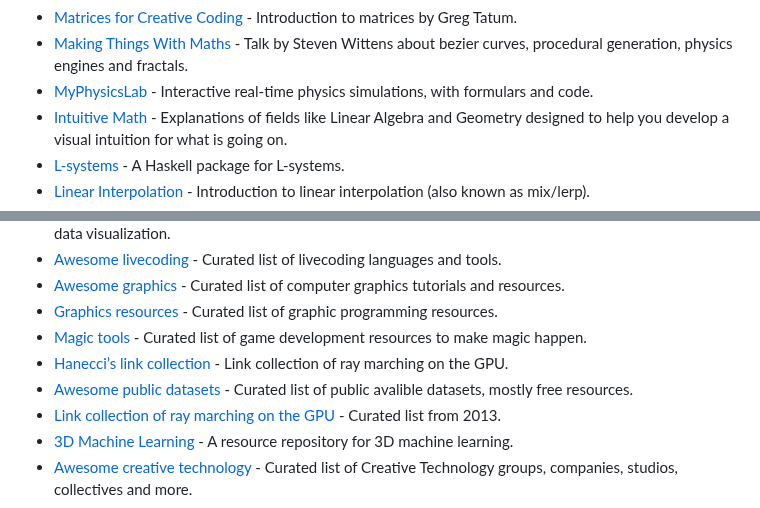
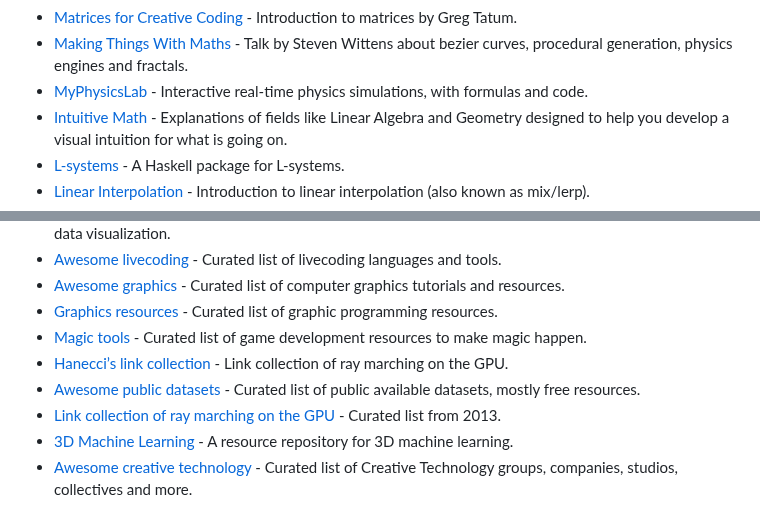
Before and after one commit to terkelg/awesome-creative-coding, a Markdown page: readme.md, 2 parts joined by grey strips. GitHub-like rendering.

```diff
--- a/readme.md
+++ b/readme.md
@@ -456,7 +456,7 @@ _Please read the [contribution guidelines](contributing.md) before contributing.
 - [Maths & trigonometry cheat sheet for 2D & 3D games](https://gist.github.com/xem/99930986c5333125a13b0ea50600391f) - Maths cheat-sheet for 2D and 3D game-makers.
 - [Matrices for Creative Coding](https://www.youtube.com/watch?v=4k9wTfxfkJU&list=PLxaZqnd-OQM7k2Gp3xu02VzExGKMKgqY2) - Introduction to matrices by Greg Tatum.
 - [Making Things With Maths](https://acko.net/tv/wdcode/) - Talk by Steven Wittens about bezier curves, procedural generation, physics engines and fractals.
-- [MyPhysicsLab](https://www.myphysicslab.com/) - Interactive real-time physics simulations, with formulars and code.
+- [MyPhysicsLab](https://www.myphysicslab.com/) - Interactive real-time physics simulations, with formulas and code.
 - [Intuitive Math](https://intuitive-math.club/) - Explanations of fields like Linear Algebra and Geometry designed to help you develop a visual intuition for what is going on.
 - [L-systems](https://github.com/arendsee/lsystems) - A Haskell package for L-systems.
 - [Linear Interpolation](https://mattdesl.svbtle.com/linear-interpolation) - Introduction to linear interpolation (also known as mix/lerp).
@@ -563,7 +563,7 @@ _Please read the [contribution guidelines](contributing.md) before contributing.
 - [Graphics resources](https://github.com/mattdesl/graphics-resources) - Curated list of graphic programming resources.
 - [Magic tools](https://github.com/ellisonleao/magictools) - Curated list of game development resources to make magic happen.
 - [Hanecci’s link collection](http://d.hatena.ne.jp/hanecci/20131005/p1) - Link collection of ray marching on the GPU.
-- [Awesome public datasets](https://github.com/caesar0301/awesome-public-datasets) - Curated list of public avalible datasets, mostly free resources.
+- [Awesome public datasets](https://github.com/caesar0301/awesome-public-datasets) - Curated list of public available datasets, mostly free resources.
 - [Link collection of ray marching on the GPU](http://d.hatena.ne.jp/hanecci/20131005/p1) - Curated list from 2013.
 - [3D Machine Learning](https://github.com/timzhang642/3D-Machine-Learning) - A resource repository for 3D machine learning.
 - [Awesome creative technology](https://github.com/j0hnm4r5/awesome-creative-technology) - Curated list of Creative Technology groups, companies, studios, collectives and more.
```
Also changed, not shown: other parts of readme.md (+4 -4 lines).
